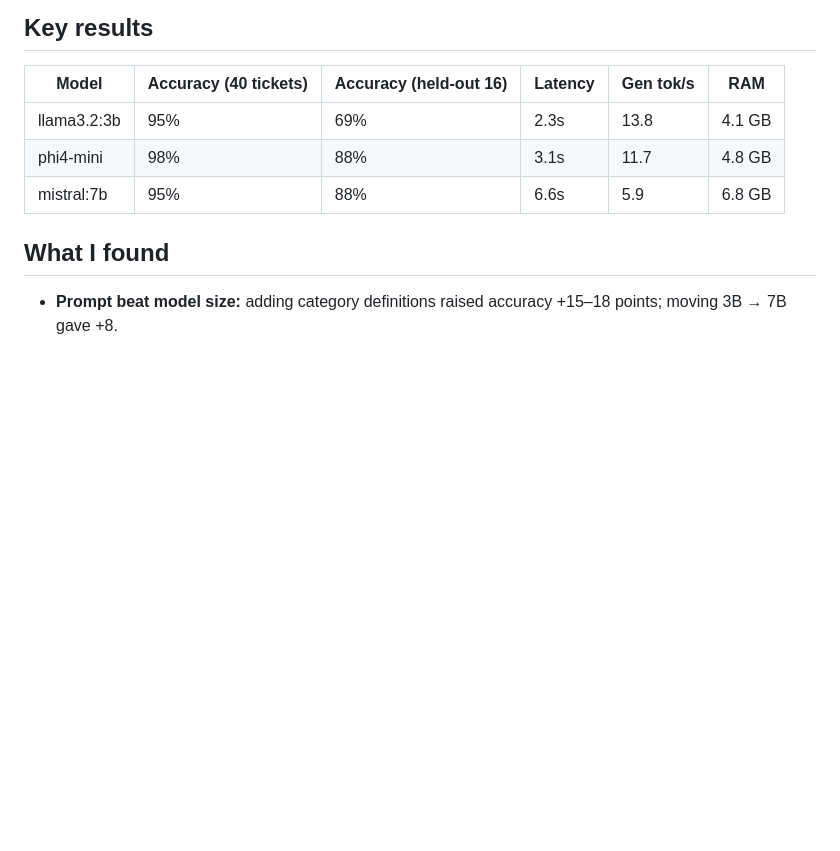
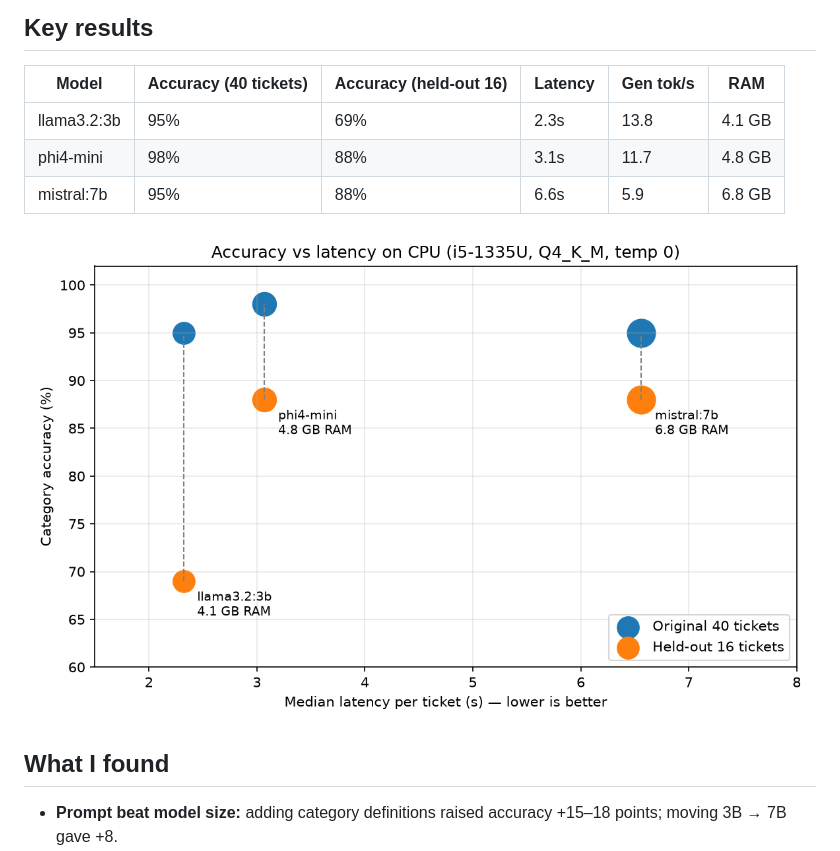
Before and after one commit to Deepanjali-Thota/local-llm-inference-study, a Markdown page: README.md, the part around the change. Rendered like a GitHub page; pictures changed too: tradeoff.png (added); blank space fills up the shorter version.

Commit message:
Add accuracy vs latency trade-off chart

```diff
--- a/README.md
+++ b/README.md
@@ -11,6 +11,9 @@ Running open-source LLMs locally on a CPU-only laptop with Ollama: measuring spe
 | llama3.2:3b | 95% | 69% | 2.3s | 13.8 | 4.1 GB |
 | phi4-mini | 98% | 88% | 3.1s | 11.7 | 4.8 GB |
 | mistral:7b | 95% | 88% | 6.6s | 5.9 | 6.8 GB |
+
+
+![Accuracy vs latency](tradeoff.png)
 
 ## What I found
 
```
Also changed, not shown: 1 other file.
